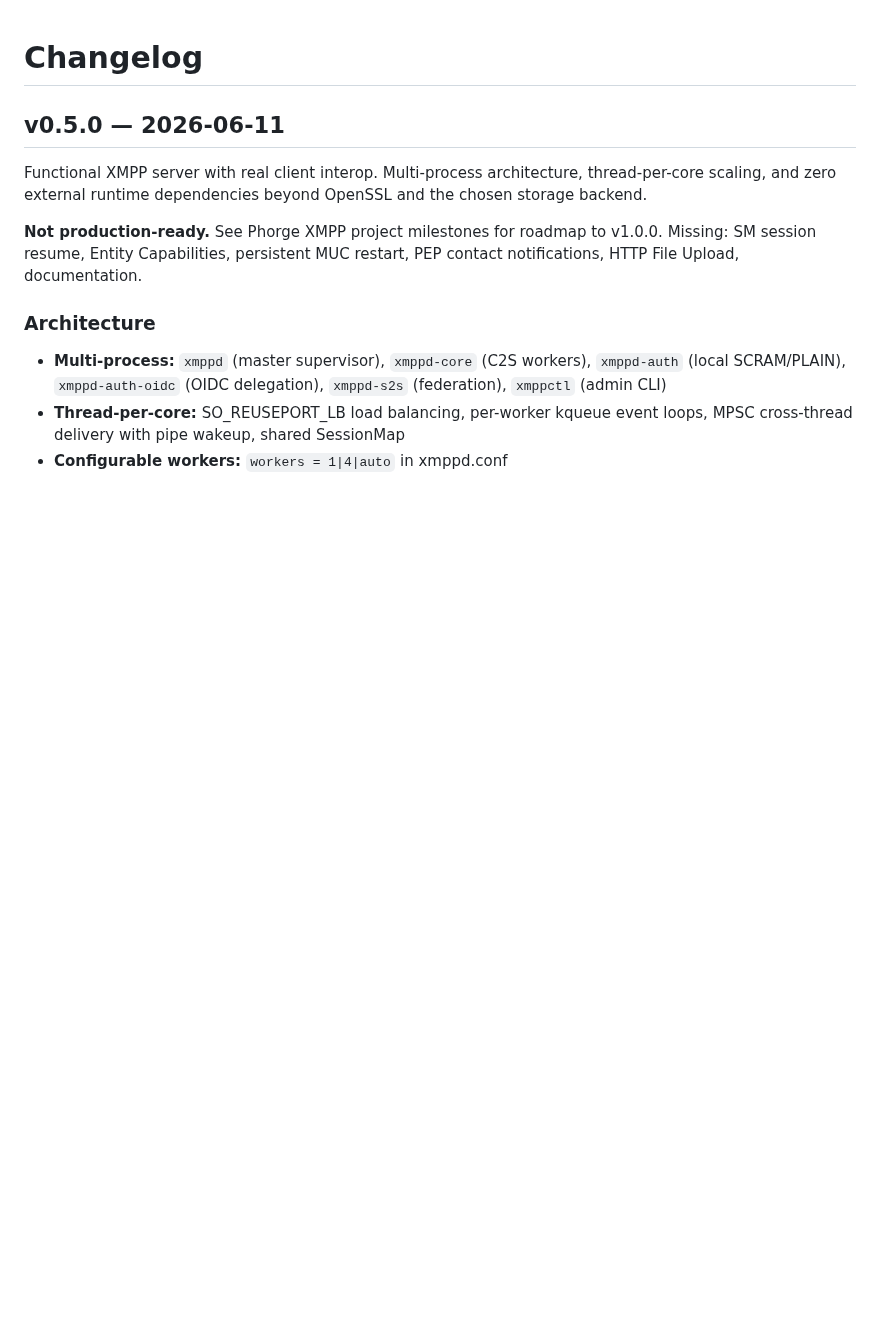
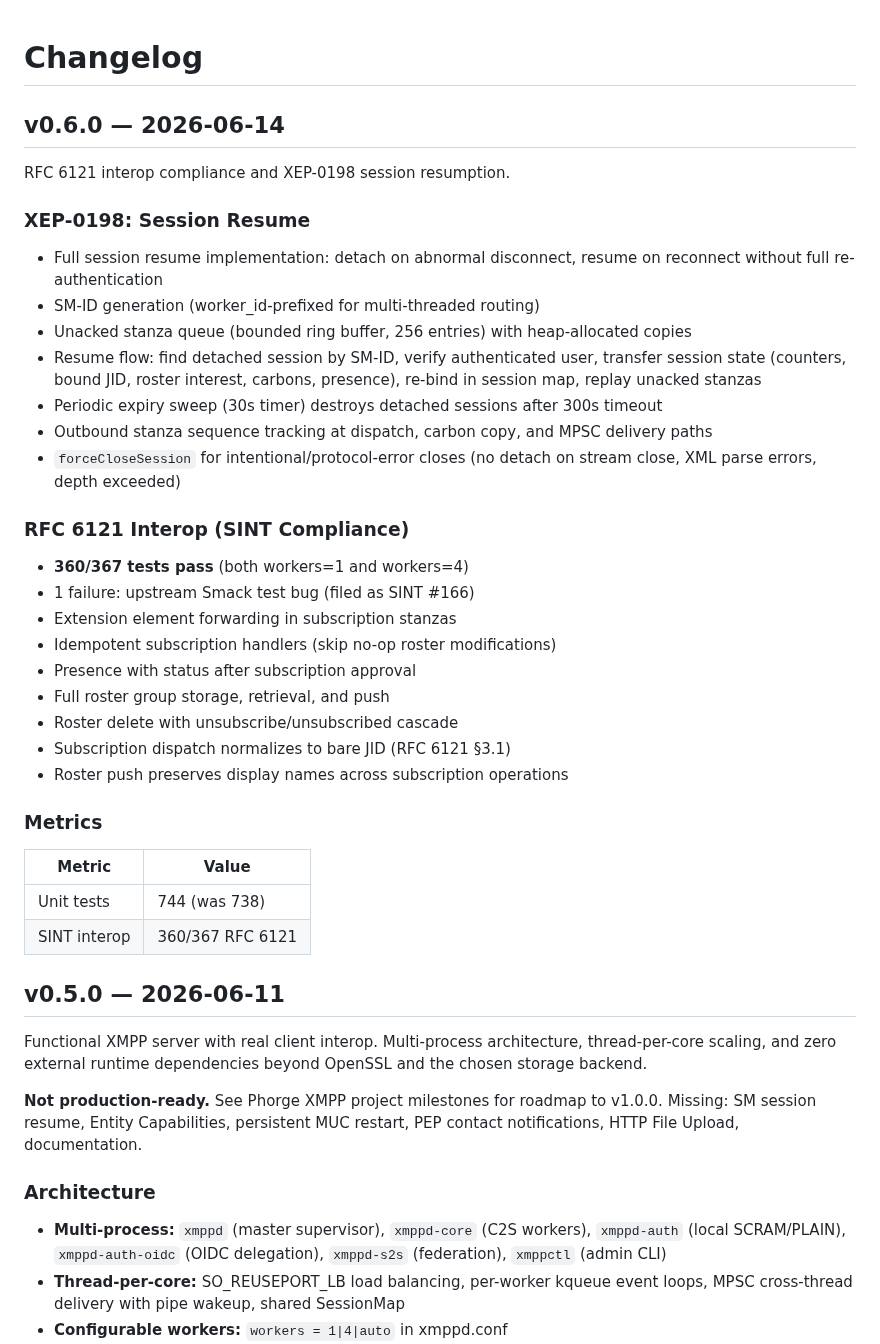
Before and after one commit to securemessage/xmppd, a Markdown page: CHANGELOG.md, the part around the change. Drawn GitHub-style; blank space fills up the shorter version.

Commit message:
doc: CHANGELOG for v0.6.0

```diff
--- a/CHANGELOG.md
+++ b/CHANGELOG.md
@@ -1,4 +1,41 @@
 # Changelog
+
+## v0.6.0 — 2026-06-14
+
+RFC 6121 interop compliance and XEP-0198 session resumption.
+
+### XEP-0198: Session Resume
+
+- Full session resume implementation: detach on abnormal disconnect, resume on
+  reconnect without full re-authentication
+- SM-ID generation (worker_id-prefixed for multi-threaded routing)
+- Unacked stanza queue (bounded ring buffer, 256 entries) with heap-allocated copies
+- Resume flow: find detached session by SM-ID, verify authenticated user, transfer
+  session state (counters, bound JID, roster interest, carbons, presence), re-bind
+  in session map, replay unacked stanzas
+- Periodic expiry sweep (30s timer) destroys detached sessions after 300s timeout
+- Outbound stanza sequence tracking at dispatch, carbon copy, and MPSC delivery paths
+- `forceCloseSession` for intentional/protocol-error closes (no detach on stream close,
+  XML parse errors, depth exceeded)
+
+### RFC 6121 Interop (SINT Compliance)
+
+- **360/367 tests pass** (both workers=1 and workers=4)
+- 1 failure: upstream Smack test bug (filed as SINT #166)
+- Extension element forwarding in subscription stanzas
+- Idempotent subscription handlers (skip no-op roster modifications)
+- Presence with status after subscription approval
+- Full roster group storage, retrieval, and push
+- Roster delete with unsubscribe/unsubscribed cascade
+- Subscription dispatch normalizes to bare JID (RFC 6121 §3.1)
+- Roster push preserves display names across subscription operations
+
+### Metrics
+
+| Metric | Value |
+|--------|-------|
+| Unit tests | 744 (was 738) |
+| SINT interop | 360/367 RFC 6121 |
 
 ## v0.5.0 — 2026-06-11
 
```
